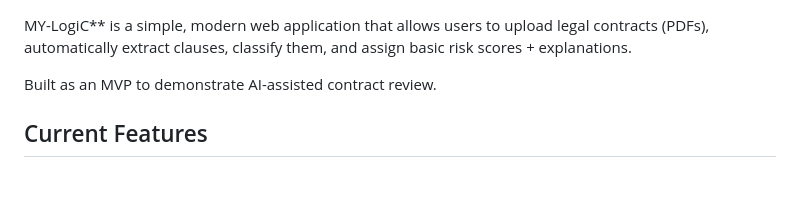
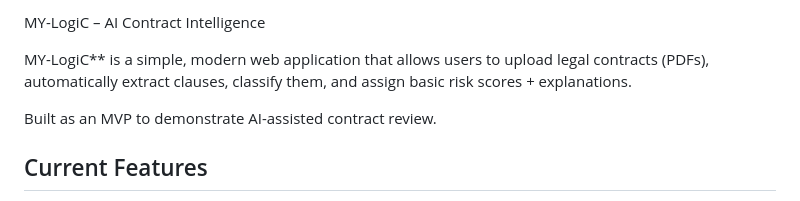
Before and after one commit to BlackDevil6010/contract-clause, a Markdown page: README.md, the part around the change. GitHub-like rendering.

Commit message:
Update README with project title and description
Added project title and improved introduction.

```diff
--- a/README.md
+++ b/README.md
@@ -1,3 +1,5 @@
+MY-LogiC – AI Contract Intelligence
+
 MY-LogiC** is a simple, modern web application that allows users to upload legal contracts (PDFs), automatically extract clauses, classify them, and assign basic risk scores + explanations.
 
 Built as an MVP to demonstrate AI-assisted contract review.
```
